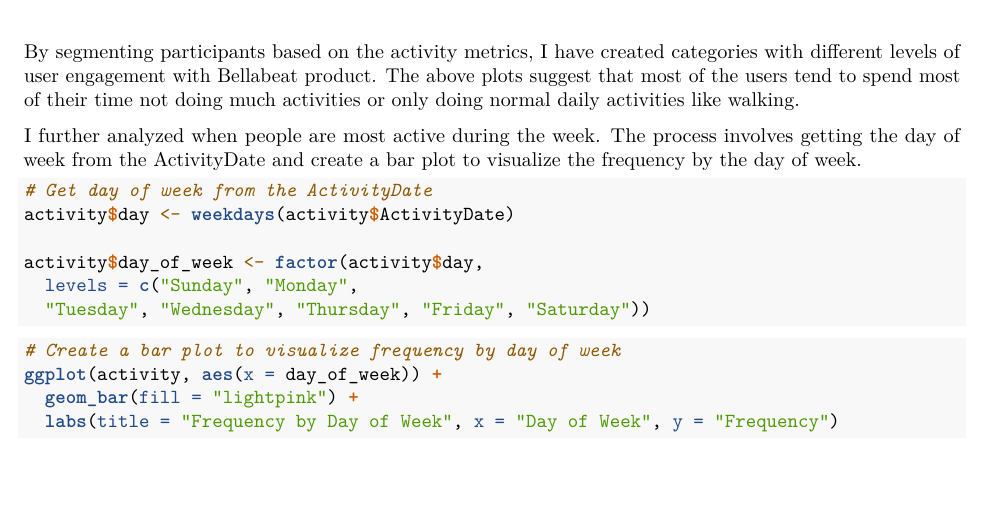
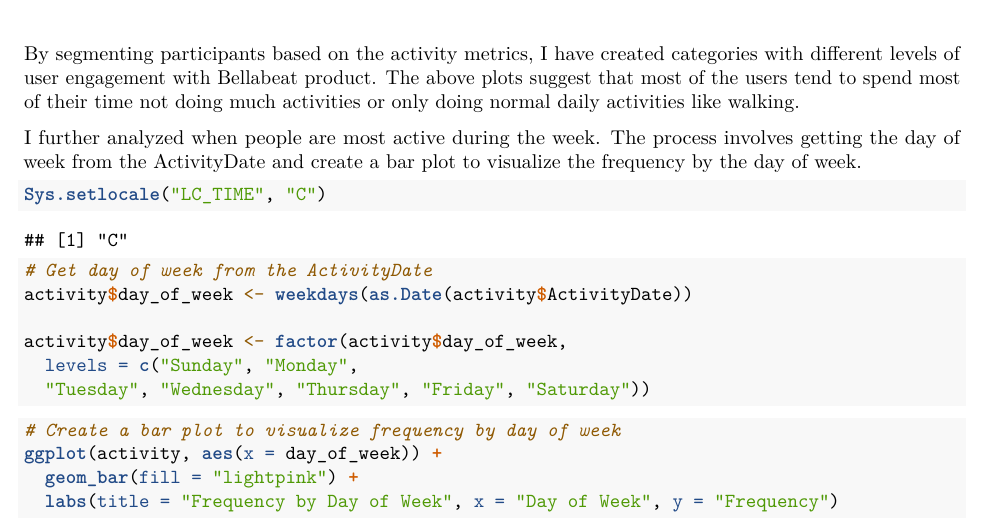
Before and after one commit to Coco-Choo/bellabeat-wellness-case-study, an R Markdown document (scripts/Bellabeat Case Study.Rmd): part of page 8 of 9, cut so that both start at the same text, the shorter picture padded with empty space. Rendered offline with R 4.5, knitr and Pandoc, then LaTeX, with nearby package versions.

Commit message:
Copied Bellabeat Case Study.Rmd into repo

````diff
--- a/scripts/Bellabeat Case Study.Rmd
+++ b/scripts/Bellabeat Case Study.Rmd
@@ -212,10 +211,12 @@ By segmenting participants based on the activity metrics, I have created categor
 I further analyzed when people are most active during the week. The process involves getting the day of week from the ActivityDate and create a bar plot to visualize the frequency by the day of week.
 
 ```{r}
+Sys.setlocale("LC_TIME", "C")
+
 # Get day of week from the ActivityDate
-activity$day <- weekdays(activity$ActivityDate)
+activity$day_of_week <- weekdays(as.Date(activity$ActivityDate))
 
-activity$day_of_week <- factor(activity$day,
+activity$day_of_week <- factor(activity$day_of_week,
   levels = c("Sunday", "Monday",
   "Tuesday", "Wednesday", "Thursday", "Friday", "Saturday"))
 ```
````
Also changed, not shown: scripts/Bellabeat Case Study.Rmd (1 more changed lines).
